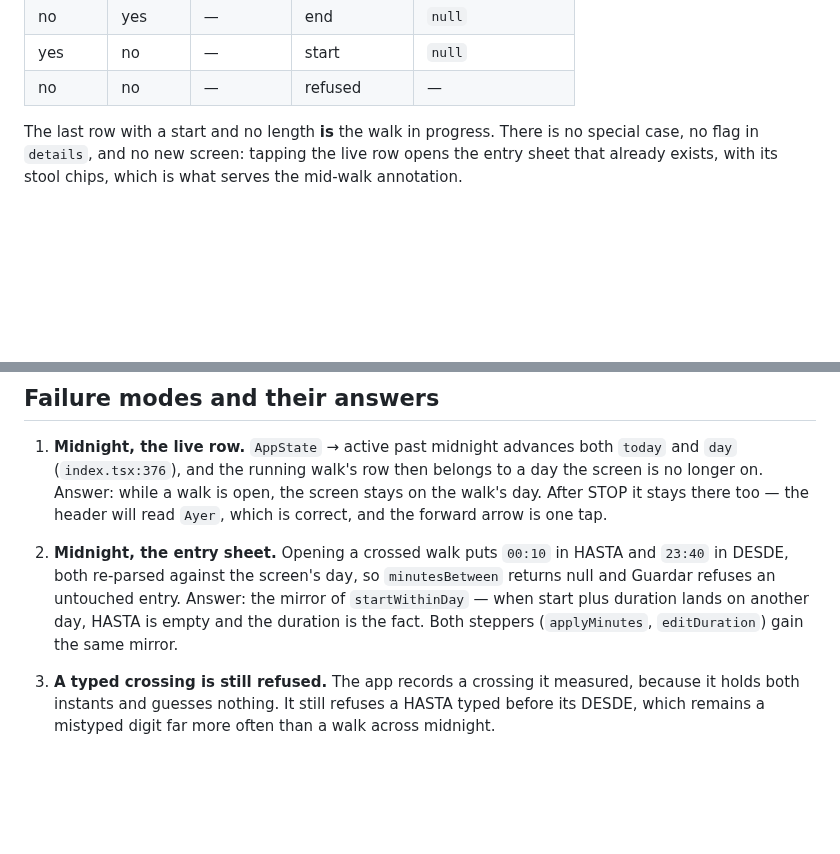
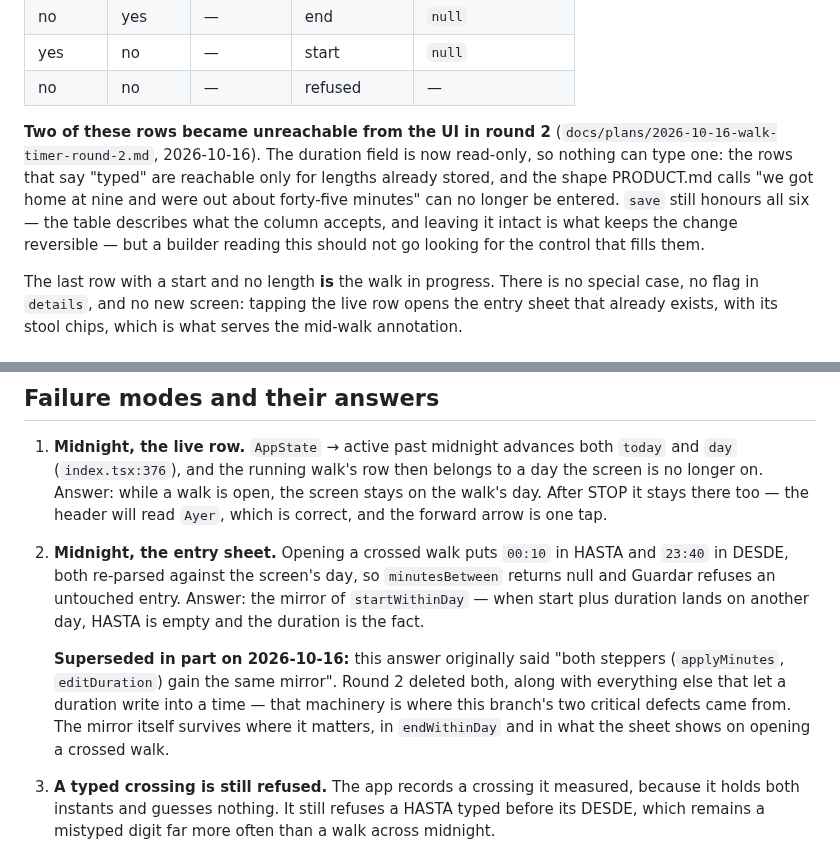
Before and after one commit to aingerusanchez/petfile, a Markdown page: docs/specs/2026-10-15-walk-timer-design.md, 2 parts joined by grey strips. GitHub-like rendering; blank space fills up the shorter version.

Commit message:
docs(paseo): the records stop prescribing machinery round 2 deleted

```diff
--- a/docs/specs/2026-10-15-walk-timer-design.md
+++ b/docs/specs/2026-10-15-walk-timer-design.md
@@ -43,6 +43,15 @@ encodes. The resulting invariant:
 | no    | yes   | —        | end           | `null`             |
 | yes   | no    | —        | start         | `null`             |
 | no    | no    | —        | refused       | —                  |
+
+**Two of these rows became unreachable from the UI in round 2**
+(`docs/plans/2026-10-16-walk-timer-round-2.md`, 2026-10-16). The duration field
+is now read-only, so nothing can type one: the rows that say "typed" are
+reachable only for lengths already stored, and the shape PRODUCT.md calls "we
+got home at nine and were out about forty-five minutes" can no longer be
+entered. `save` still honours all six — the table describes what the column
+accepts, and leaving it intact is what keeps the change reversible — but a
+builder reading this should not go looking for the control that fills them.
 
 The last row with a start and no length **is** the walk in progress. There is no
 special case, no flag in `details`, and no new screen: tapping the live row
@@ -199,8 +208,15 @@ wrong there.
    and `23:40` in DESDE, both re-parsed against the screen's day, so
    `minutesBetween` returns null and Guardar refuses an untouched entry. Answer:
    the mirror of `startWithinDay` — when start plus duration lands on another
-   day, HASTA is empty and the duration is the fact. Both steppers
-   (`applyMinutes`, `editDuration`) gain the same mirror.
+   day, HASTA is empty and the duration is the fact.
+
+   **Superseded in part on 2026-10-16:** this answer originally said "both
+   steppers (`applyMinutes`, `editDuration`) gain the same mirror". Round 2
+   deleted both, along with everything else that let a duration write into a
+   time — that machinery is where this branch's two critical defects came
+   from. The mirror itself survives where it matters, in `endWithinDay` and in
+   what the sheet shows on opening a crossed walk.
+
 3. **A typed crossing is still refused.** The app records a crossing it
    measured, because it holds both instants and guesses nothing. It still
    refuses a HASTA typed before its DESDE, which remains a mistyped digit far
```
Also changed, not shown: PRODUCT.md (+1 -1 lines).
